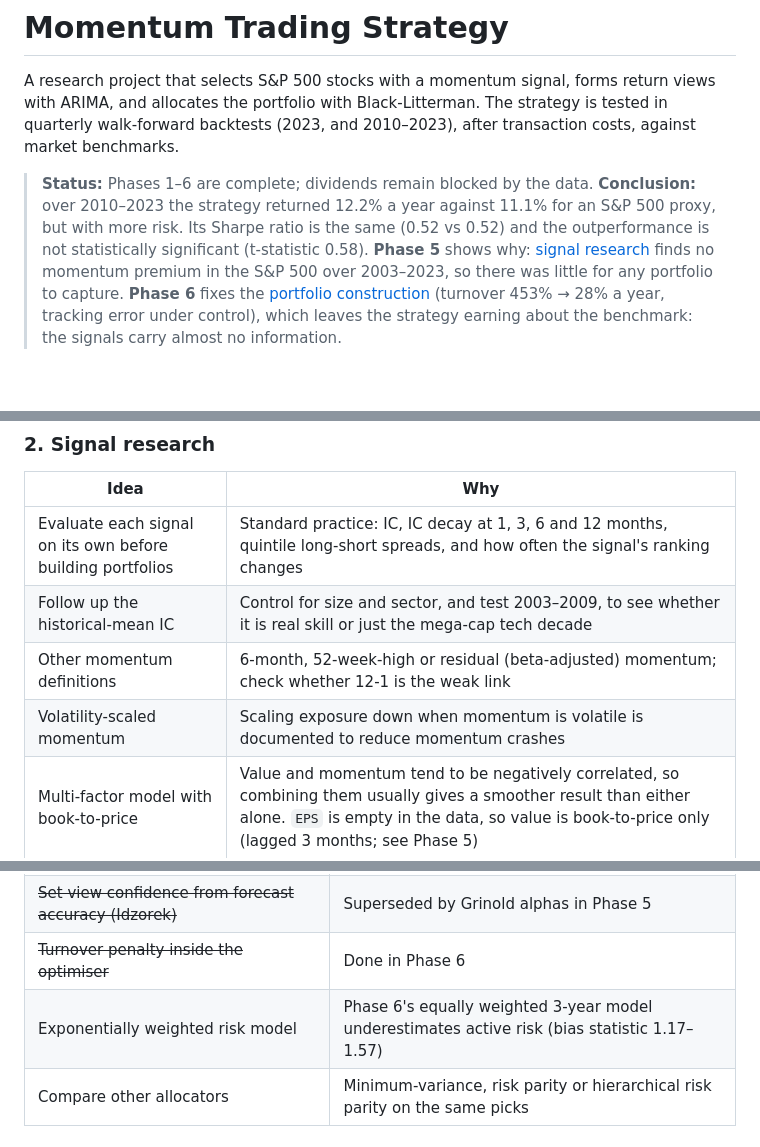
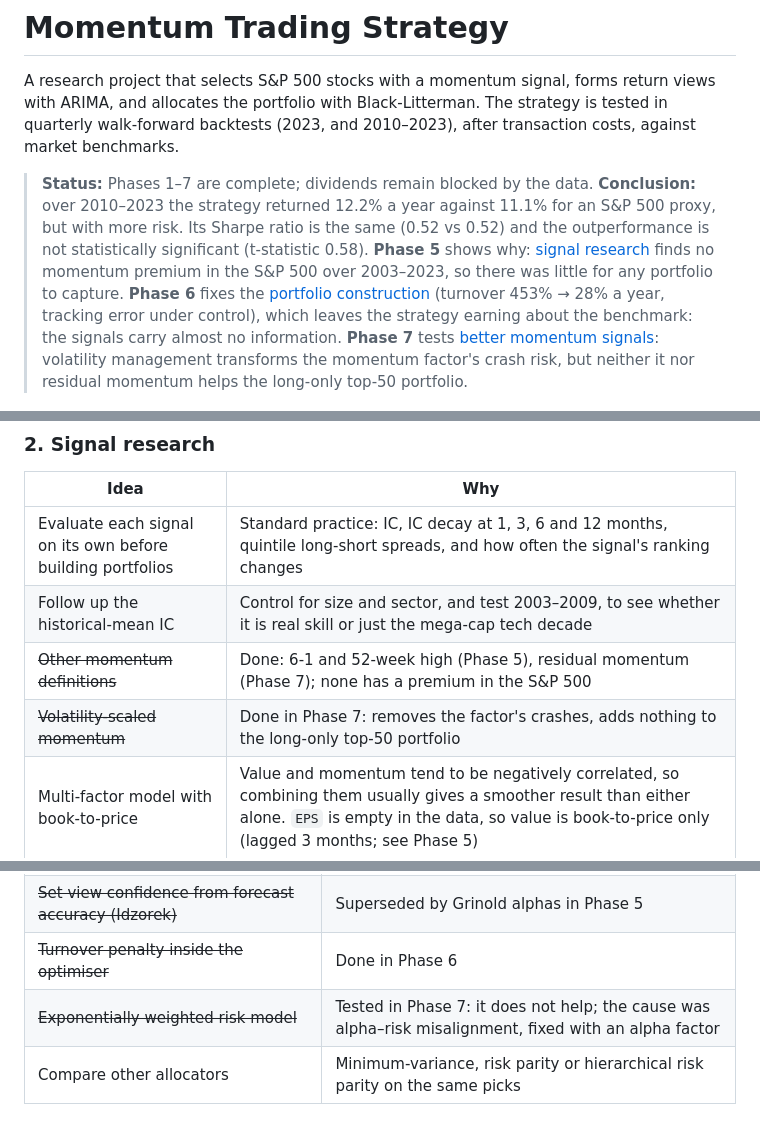
Before and after one commit to AimanxxAnsari/momentum-trading-strategy, a Markdown page: README.md, 3 parts joined by grey strips. Rendered like a GitHub page; blank space fills up the shorter version.

```diff
--- a/README.md
+++ b/README.md
@@ -2,7 +2,7 @@
 
 A research project that selects S&P 500 stocks with a momentum signal, forms return views with ARIMA, and allocates the portfolio with Black-Litterman. The strategy is tested in quarterly walk-forward backtests (2023, and 2010–2023), after transaction costs, against market benchmarks.
 
-> **Status:** Phases 1–6 are complete; dividends remain blocked by the data. **Conclusion:** over 2010–2023 the strategy returned 12.2% a year against 11.1% for an S&P 500 proxy, but with more risk. Its Sharpe ratio is the same (0.52 vs 0.52) and the outperformance is not statistically significant (t-statistic 0.58). **Phase 5** shows why: [signal research](#signal-research-phase-5) finds no momentum premium in the S&P 500 over 2003–2023, so there was little for any portfolio to capture. **Phase 6** fixes the [portfolio construction](#portfolio-construction-phase-6) (turnover 453% → 28% a year, tracking error under control), which leaves the strategy earning about the benchmark: the signals carry almost no information.
+> **Status:** Phases 1–7 are complete; dividends remain blocked by the data. **Conclusion:** over 2010–2023 the strategy returned 12.2% a year against 11.1% for an S&P 500 proxy, but with more risk. Its Sharpe ratio is the same (0.52 vs 0.52) and the outperformance is not statistically significant (t-statistic 0.58). **Phase 5** shows why: [signal research](#signal-research-phase-5) finds no momentum premium in the S&P 500 over 2003–2023, so there was little for any portfolio to capture. **Phase 6** fixes the [portfolio construction](#portfolio-construction-phase-6) (turnover 453% → 28% a year, tracking error under control), which leaves the strategy earning about the benchmark: the signals carry almost no information. **Phase 7** tests [better momentum signals](#momentum-variants-and-risk-forecasts-phase-7): volatility management transforms the momentum factor's crash risk, but neither it nor residual momentum helps the long-only top-50 portfolio.
 
 ![Growth of $1, 2010–2023](images/equity_curve.png)
 
@@ -332,8 +379,8 @@ These checks were run on the existing pipeline (2010–2023, top-50 universe, af
 |---|---|
 | Evaluate each signal on its own before building portfolios | Standard practice: IC, IC decay at 1, 3, 6 and 12 months, quintile long-short spreads, and how often the signal's ranking changes |
 | Follow up the historical-mean IC | Control for size and sector, and test 2003–2009, to see whether it is real skill or just the mega-cap tech decade |
-| Other momentum definitions | 6-month, 52-week-high or residual (beta-adjusted) momentum; check whether 12-1 is the weak link |
-| Volatility-scaled momentum | Scaling exposure down when momentum is volatile is documented to reduce momentum crashes |
+| ~~Other momentum definitions~~ | Done: 6-1 and 52-week high (Phase 5), residual momentum (Phase 7); none has a premium in the S&P 500 |
+| ~~Volatility-scaled momentum~~ | Done in Phase 7: removes the factor's crashes, adds nothing to the long-only top-50 portfolio |
 | Multi-factor model with book-to-price | Value and momentum tend to be negatively correlated, so combining them usually gives a smoother result than either alone. `EPS` is empty in the data, so value is book-to-price only (lagged 3 months; see Phase 5) |
 | Market trend filter | Hold cash or the index when the S&P 500 is below its 200-day average, to avoid momentum's worst periods |
 | Monthly rebalancing | Momentum signals decay quickly; quarterly may be too slow, though costs rise |
@@ -352,7 +399,7 @@ These checks were run on the existing pipeline (2010–2023, top-50 universe, af
 | ~~Mean-variance against the benchmark with a tracking-error target~~ | Done in Phase 6 |
 | ~~Set view confidence from forecast accuracy (Idzorek)~~ | Superseded by Grinold alphas in Phase 5 |
 | ~~Turnover penalty inside the optimiser~~ | Done in Phase 6 |
-| Exponentially weighted risk model | Phase 6's equally weighted 3-year model underestimates active risk (bias statistic 1.17–1.57) |
+| ~~Exponentially weighted risk model~~ | Tested in Phase 7: it does not help; the cause was alpha–risk misalignment, fixed with an alpha factor |
 | Compare other allocators | Minimum-variance, risk parity or hierarchical risk parity on the same picks |
 
 ### 5. Making the results trustworthy
```
Also changed, not shown: other parts of README.md (+50 -3 lines), images/phase7_bias.png (added), images/phase7_vol_managed_momentum.png (added), 13 other files.
